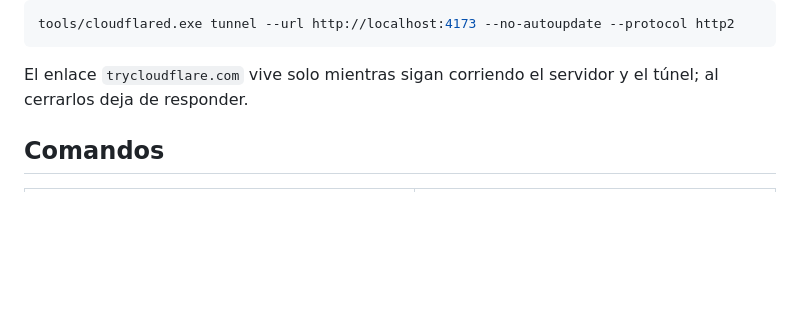
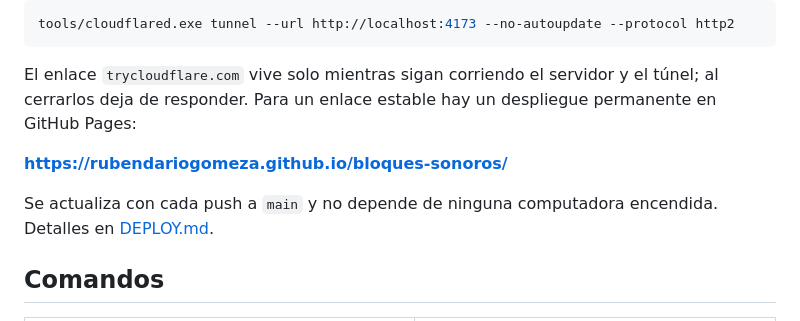
Before and after one commit to rubendariogomeza/bloques-sonoros, a Markdown page: README.md, the part around the change. GitHub-like rendering; blank space fills up the shorter version.

Commit message:
Documenta el despliegue estable en GitHub Pages
Agrega docs/DEPLOY.md, enlace publico en README y notas sobre TEST_MODE y API de licencias.

````diff
--- a/README.md
+++ b/README.md
@@ -57,7 +57,12 @@ tools/cloudflared.exe tunnel --url http://localhost:4173 --no-autoupdate --proto
 ```
 
 El enlace `trycloudflare.com` vive solo mientras sigan corriendo el servidor y el túnel; al
-cerrarlos deja de responder.
+cerrarlos deja de responder. Para un enlace estable hay un despliegue permanente en GitHub Pages:
+
+**https://rubendariogomeza.github.io/bloques-sonoros/**
+
+Se actualiza con cada push a `main` y no depende de ninguna computadora encendida. Detalles en
+[DEPLOY.md](docs/DEPLOY.md).
 
 ## Comandos
 
````
Also changed, not shown: docs/DEPLOY.md (added, +61 -0 lines).
